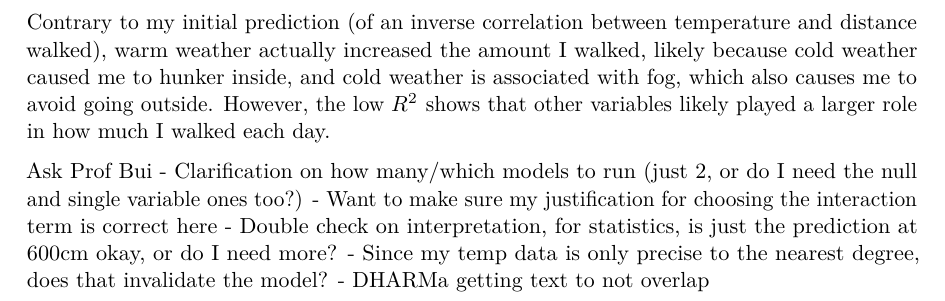
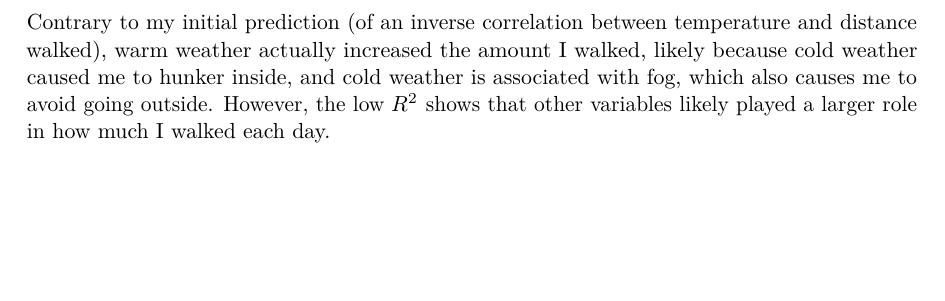
Before and after one commit to benwollack/ENVS-193DS_spring-2026_final, a Quarto document (code/final-code.qmd): part of page 22 of 22, cut so that both start at the same text, the shorter picture padded with empty space. The pictures show the output file code/final-code.pdf that the author committed with the source.

Commit message:
final render

```diff
--- a/code/final-code.qmd
+++ b/code/final-code.qmd
@@ -595,12 +595,3 @@ The vertical position of the outlined, purple points represent the distance I wa
 I found a moderate, positive correlation (Spearman's $\rho$ = 0.415) between the daily high temperature and the distance I walked that day. The high temperature accounted for 11.62% of the variation in distance walked (linear regression, F(1,30) = 5.075, $R^2$ = 0.1162, p = 0.03174, $\alpha$ = 0.05), and with every one degree increase in temperature, the model predicted that I would walk an additional 0.3918 $\pm$ 0.1739 (SE) km.
 
 Contrary to my initial prediction (of an inverse correlation between temperature and distance walked), warm weather actually increased the amount I walked, likely because cold weather caused me to hunker inside, and cold weather is associated with fog, which also causes me to avoid going outside. However, the low $R^2$ shows that other variables likely played a larger role in how much I walked each day.
-
-
-
-Ask Prof Bui
-- Clarification on how many/which models to run (just 2, or do I need the null and single variable ones too?)
-- Want to make sure my justification for choosing the interaction term is correct here
-- Double check on interpretation, for statistics, is just the prediction at 600cm okay, or do I need more?
-- Since my temp data is only precise to the nearest degree, does that invalidate the model?
-- DHARMa getting text to not overlap
```
Also changed, not shown: code/final-code.pdf.
